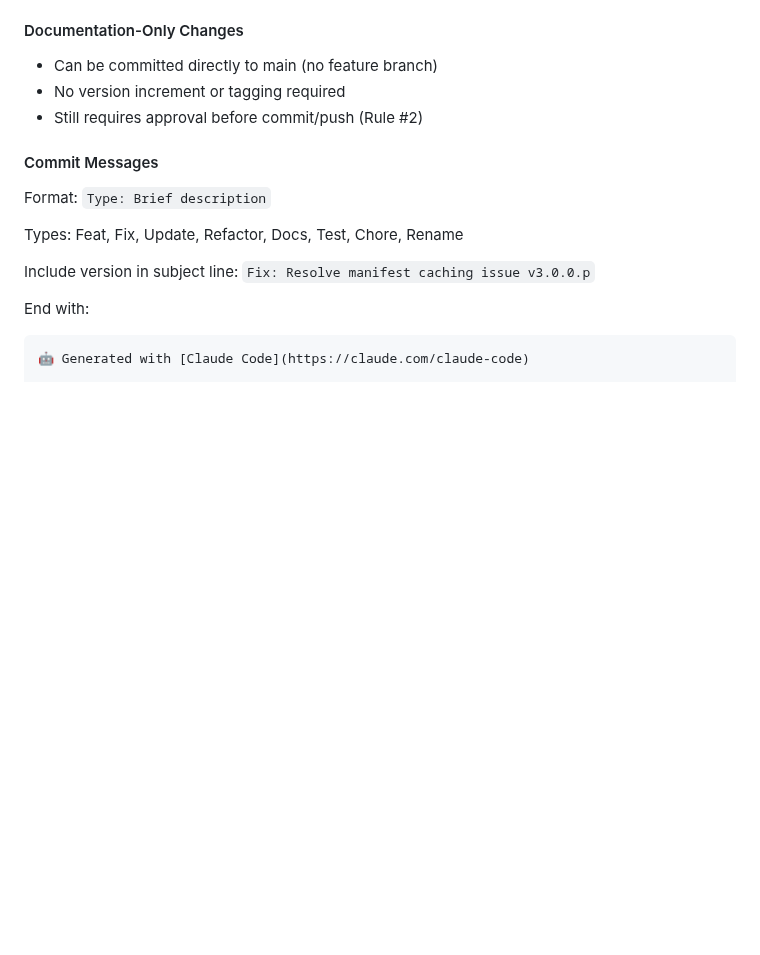
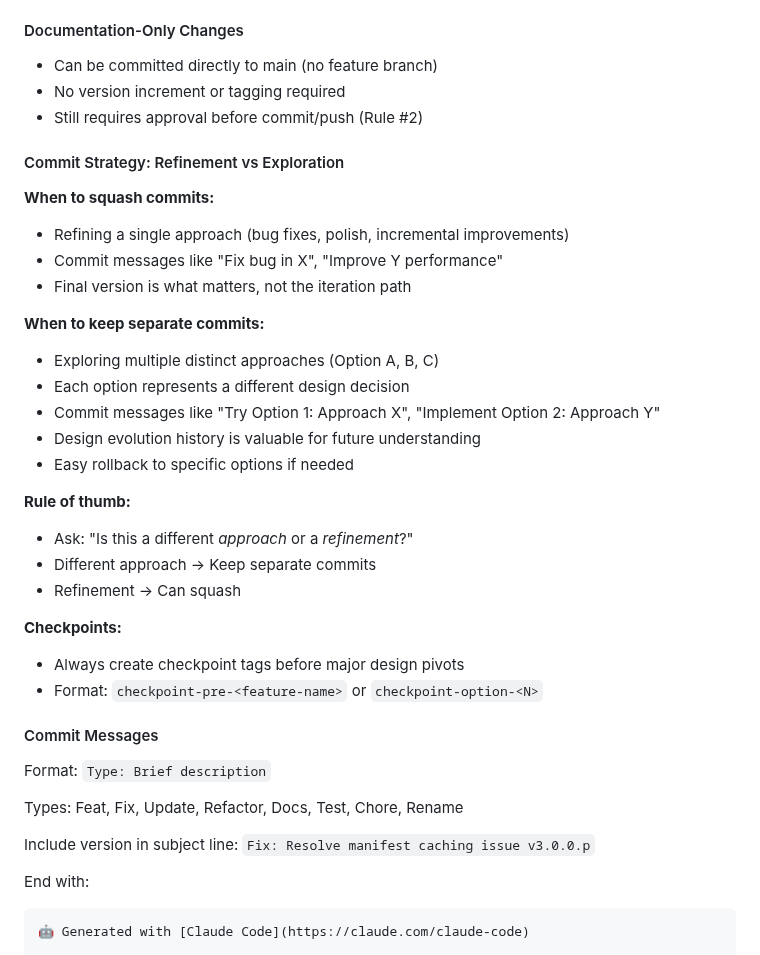
Before and after one commit to Ron-L/amazon-book-organizer, a Markdown page: CONTRIBUTING.md, the part around the change. Drawn GitHub-style; blank space fills up the shorter version.

```diff
--- a/CONTRIBUTING.md
+++ b/CONTRIBUTING.md
@@ -185,6 +185,29 @@ This visible checking ensures rules are actively applied, not just available in
 - No version increment or tagging required
 - Still requires approval before commit/push (Rule #2)
 
+#### Commit Strategy: Refinement vs Exploration
+
+**When to squash commits:**
+- Refining a single approach (bug fixes, polish, incremental improvements)
+- Commit messages like "Fix bug in X", "Improve Y performance"
+- Final version is what matters, not the iteration path
+
+**When to keep separate commits:**
+- Exploring multiple distinct approaches (Option A, B, C)
+- Each option represents a different design decision
+- Commit messages like "Try Option 1: Approach X", "Implement Option 2: Approach Y"
+- Design evolution history is valuable for future understanding
+- Easy rollback to specific options if needed
+
+**Rule of thumb:**
+- Ask: "Is this a different *approach* or a *refinement*?"
+- Different approach → Keep separate commits
+- Refinement → Can squash
+
+**Checkpoints:**
+- Always create checkpoint tags before major design pivots
+- Format: `checkpoint-pre-<feature-name>` or `checkpoint-option-<N>`
+
 #### Commit Messages
 Format: `Type: Brief description`
 
```
Also changed, not shown: EXAMPLE-CONTEXT-COMPACTION-PREP.md (added, +140 -0 lines), SKILL-Development-Ground-Rules.md (+3 -2 lines).
